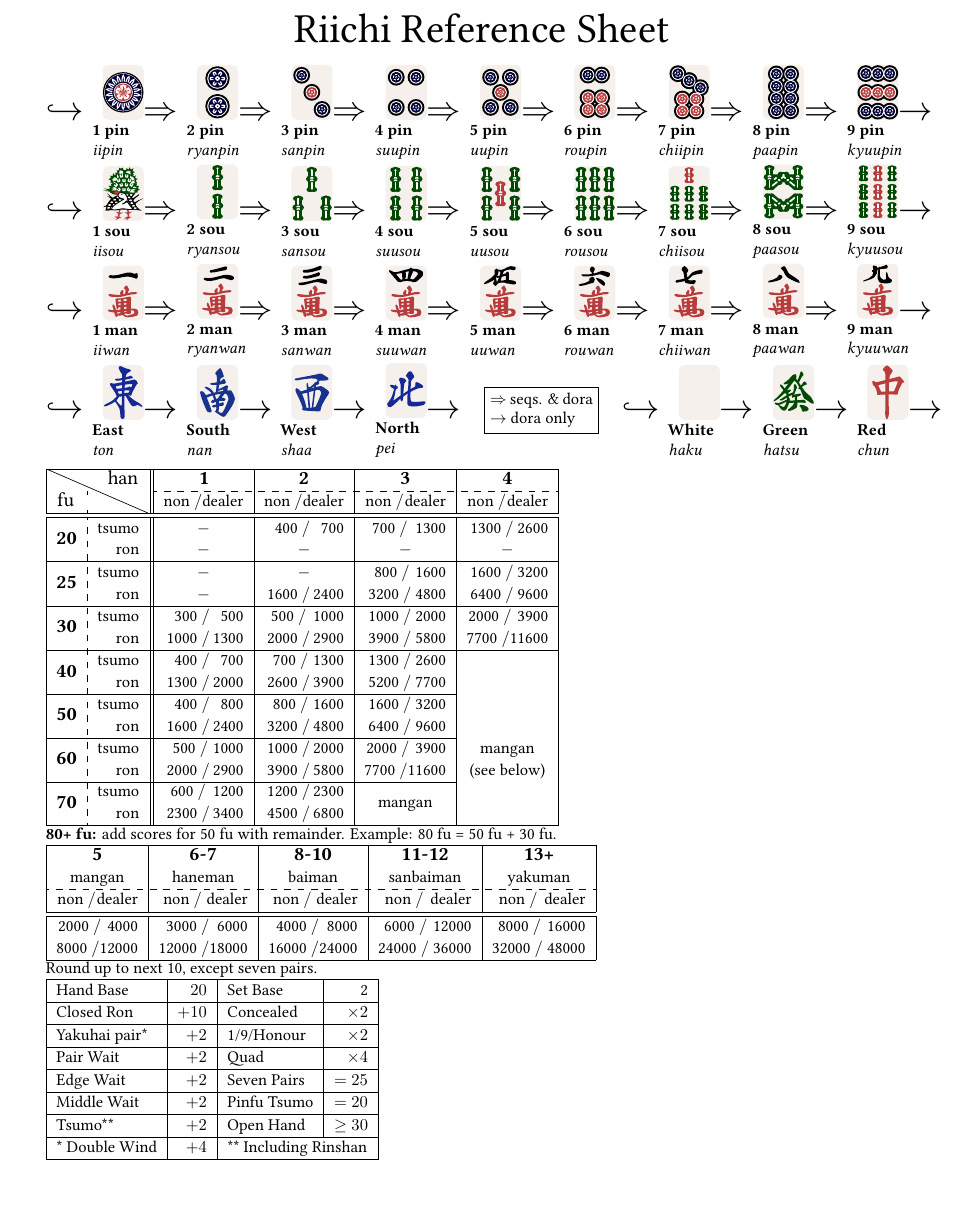
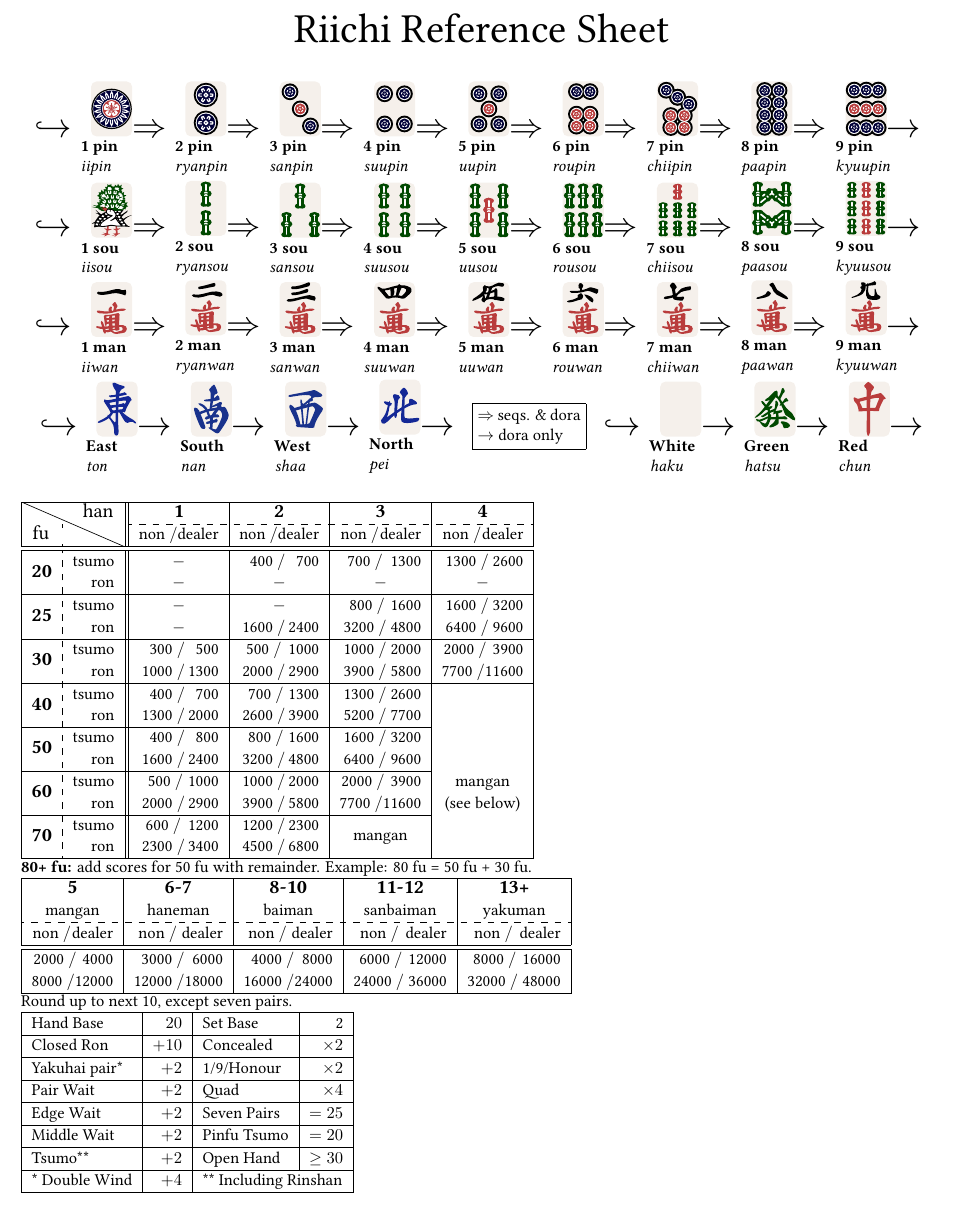
Before and after one commit to toronto-riichi-club/reference-sheet, a LaTeX document (riichi-refsheet.tex): part of page 1 of 3, cut so that both start at the same text. Compiled offline with XeLaTeX; a missing font is replaced by an installed copy or a similar font.

Commit message:
Remove paragraph indents
Also center the tile reference box and add control spaces to realign the
honours line.

```diff
--- a/riichi-refsheet.tex
+++ b/riichi-refsheet.tex
@@ -30,6 +30,7 @@
   {\endtabularx}
 
 \renewcommand{\arraystretch}{1.1}
+\setlength{\parindent}{0pt}
 
 %%%%%%%%%%%%%%%%%%%%%%%%%%%%%%%%%%%%%%%%%%%%%%%%%%%%%%%%%%%%%%%%%%%%%%
 \begin{document}
@@ -83,17 +84,17 @@ $\hookrightarrow$
   \describetile{shaa}{West}{shaa}$\rightarrow$
   \describetile{pei}{North}{pei}$\rightarrow$
 }
-\hfill
+\ %
 % legend
 \fbox{\pbox{3em}{\normalsize$\Rightarrow$ seqs. \& dora\\$\rightarrow$ dora only}}
-\hfill
+\ %
 \pbox{\textwidth}{$\hookrightarrow$
   % dragons
   \describetile{haku}{White}{haku}$\rightarrow$
   \describetile{hatsu}{Green}{hatsu}$\rightarrow$
   \describetile{chun}{Red}{chun}$\rightarrow$
 }
-}%end \huge
+\end{center}
 
 \medskip
 %%%%%%%%%%%%%%%%%%%%%%%%%%%%%%%%%%%%%%%%%%%%%%%%%%%%%%%%%%%%%%%%%%%%%%
```
Also changed, not shown: riichi-refsheet.tex (2 more changed lines).
